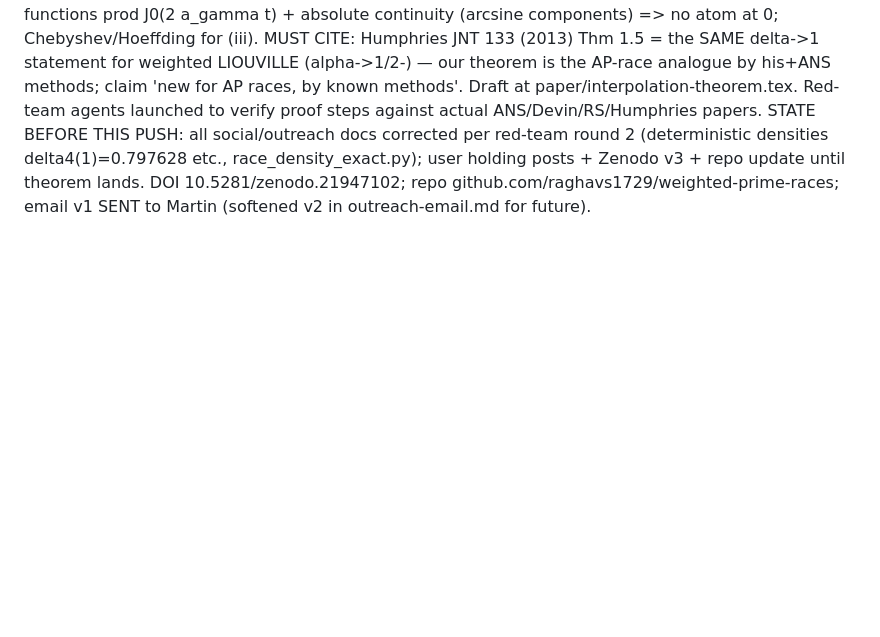
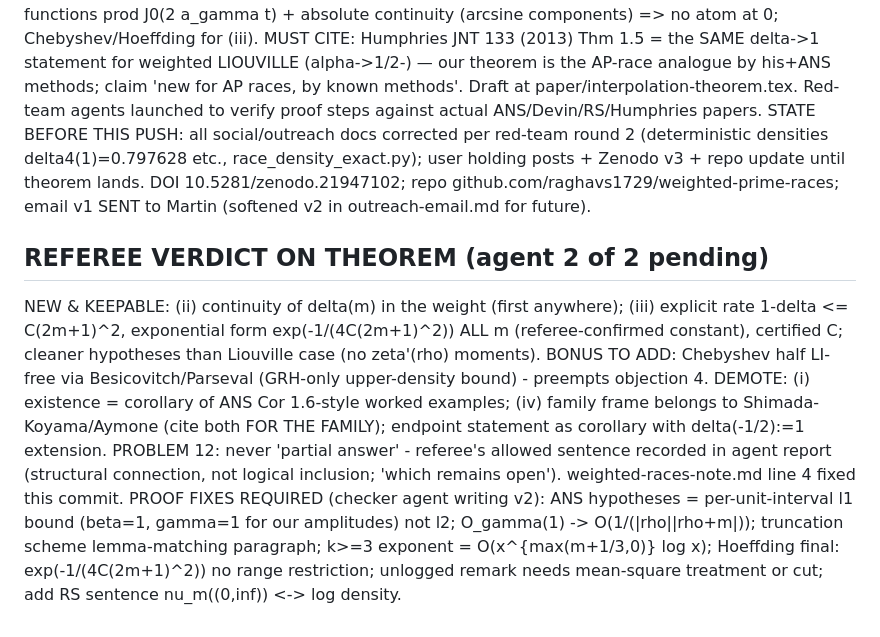
Before and after one commit to raghavsharma2003/hihi, a Markdown page: algorithms/prime-sum/SESSION-LOG.md, the part around the change. Rendered like a GitHub page; blank space fills up the shorter version.

Commit message:
Fix remaining 'answers Problem 12' inconsistency; log referee verdict
Co-Authored-By: Claude Fable 5 <noreply@anthropic.com>
Claude-Session: https://claude.ai/code/session_01XFDe6i1Vu9CHWXqAZaUPSw

```diff
--- a/algorithms/prime-sum/SESSION-LOG.md
+++ b/algorithms/prime-sum/SESSION-LOG.md
@@ -54,3 +54,9 @@ NEXT USER ACTIONS: Overleaf recompile -> Zenodo v3 -> update repo README/paper -
 ## THEOREM PUSH (2026-08-15, in progress) — CONTEXT ANCHOR (read after compaction)
 GOAL: prove the interpolation theorem = partial answer to Problem 12 (arXiv:2407.03530): under GRH(chi4)+LI, for m in (-1/2, 0]: (i) limiting log distribution nu_m of the normalized theta-race E_m exists, delta(m)=P(X_m>0) in (1/2,1); (ii) m -> delta(m) continuous; (iii) 1-delta(m) <= C(2m+1)^2 with C = sum_gamma 2/gamma^2 (= 0.156033 computed), and exponential Hoeffding version; so delta(m)->1 as m->-1/2+; (iv) endpoints = classical density (m=0, RS) and weighted formulation (m=-1/2, Aoki-Koyama/Sheth). KEY PROOF INPUTS: ANS QJM 65 (2014) framework for existence (l2 amplitudes: a_gamma(m)=(2m+1)/sqrt((m+1/2)^2+gamma^2)); prime-square bias x^{m+1/2}/(2m+1); k>=3 error exponent (2m+1)/3 < m+1/2 iff m>-1/2; continuity via char. functions prod J0(2 a_gamma t) + absolute continuity (arcsine components) => no atom at 0; Chebyshev/Hoeffding for (iii). MUST CITE: Humphries JNT 133 (2013) Thm 1.5 = the SAME delta->1 statement for weighted LIOUVILLE (alpha->1/2-) — our theorem is the AP-race analogue by his+ANS methods; claim 'new for AP races, by known methods'. Draft at paper/interpolation-theorem.tex. Red-team agents launched to verify proof steps against actual ANS/Devin/RS/Humphries papers.
 STATE BEFORE THIS PUSH: all social/outreach docs corrected per red-team round 2 (deterministic densities delta4(1)=0.797628 etc., race_density_exact.py); user holding posts + Zenodo v3 + repo update until theorem lands. DOI 10.5281/zenodo.21947102; repo github.com/raghavs1729/weighted-prime-races; email v1 SENT to Martin (softened v2 in outreach-email.md for future).
+
+## REFEREE VERDICT ON THEOREM (agent 2 of 2 pending)
+NEW & KEEPABLE: (ii) continuity of delta(m) in the weight (first anywhere); (iii) explicit rate 1-delta <= C(2m+1)^2, exponential form exp(-1/(4C(2m+1)^2)) ALL m (referee-confirmed constant), certified C; cleaner hypotheses than Liouville case (no zeta'(rho) moments). BONUS TO ADD: Chebyshev half LI-free via Besicovitch/Parseval (GRH-only upper-density bound) - preempts objection 4.
+DEMOTE: (i) existence = corollary of ANS Cor 1.6-style worked examples; (iv) family frame belongs to Shimada-Koyama/Aymone (cite both FOR THE FAMILY); endpoint statement as corollary with delta(-1/2):=1 extension.
+PROBLEM 12: never 'partial answer' - referee's allowed sentence recorded in agent report (structural connection, not logical inclusion; 'which remains open'). weighted-races-note.md line 4 fixed this commit.
+PROOF FIXES REQUIRED (checker agent writing v2): ANS hypotheses = per-unit-interval l1 bound (beta=1, gamma=1 for our amplitudes) not l2; O_gamma(1) -> O(1/(|rho||rho+m|)); truncation scheme lemma-matching paragraph; k>=3 exponent = O(x^{max(m+1/3,0)} log x); Hoeffding final: exp(-1/(4C(2m+1)^2)) no range restriction; unlogged remark needs mean-square treatment or cut; add RS sentence nu_m((0,inf)) <-> log density.
```
Also changed, not shown: 1 other file.
